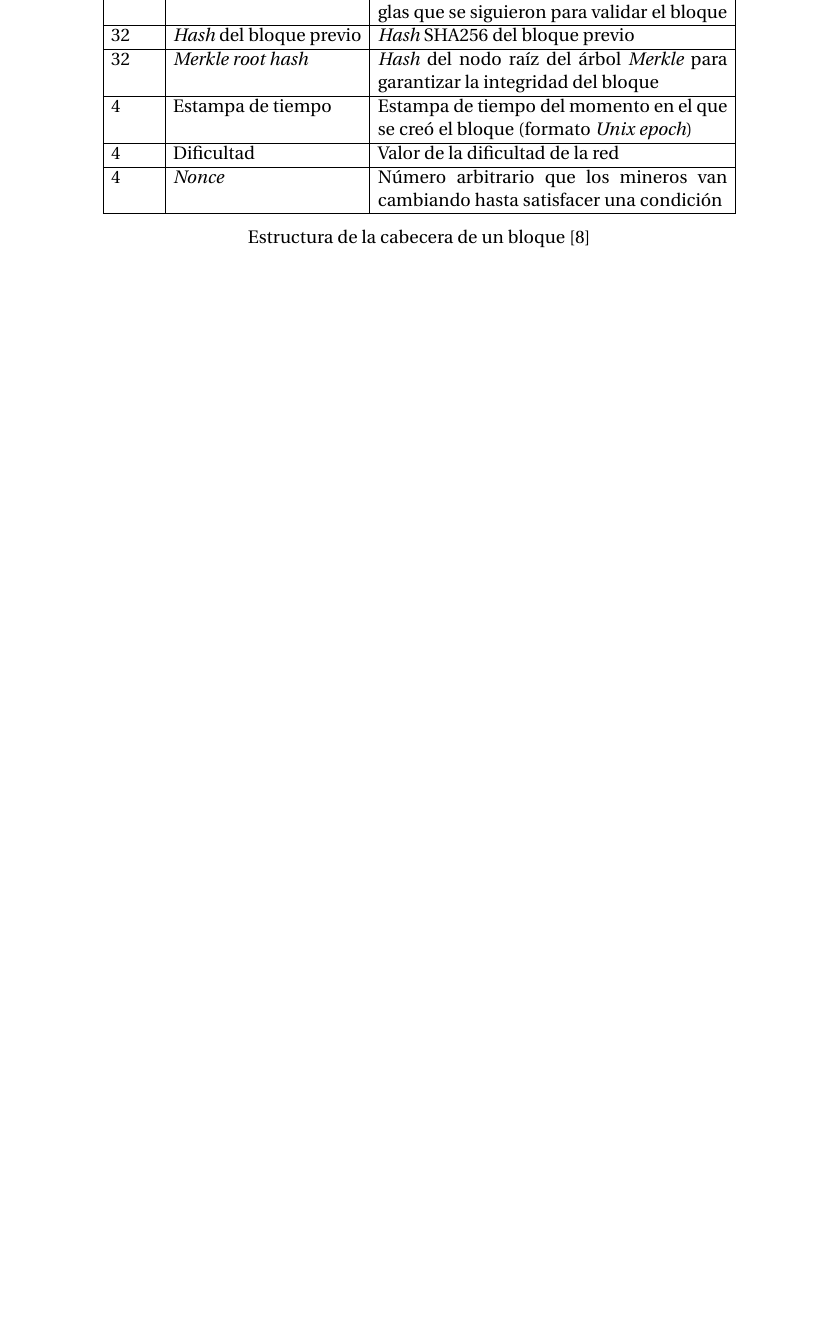
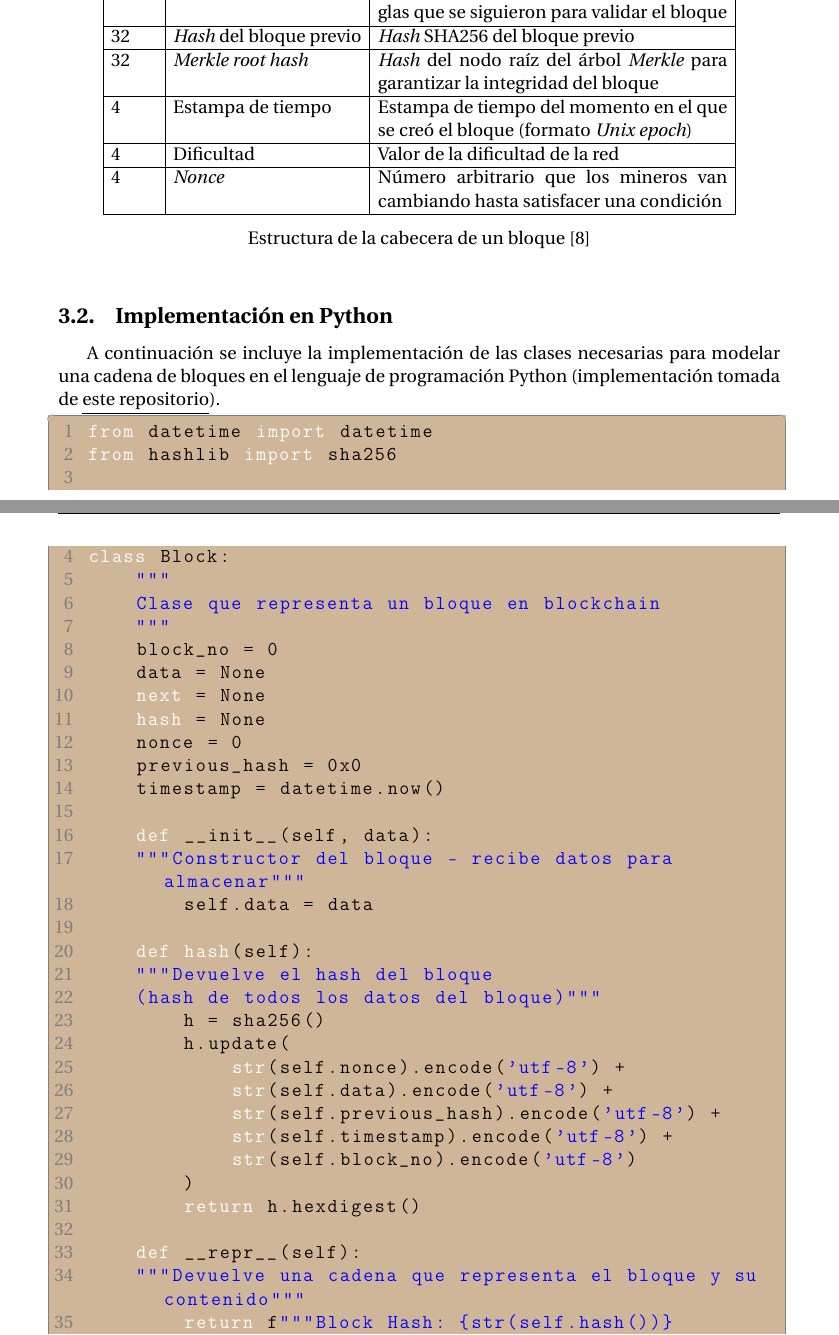
Before and after one commit to LucianoFromTrelew/ARyS2018, a LaTeX document (final/informe/informe.tex, which reads final/informe/listings_settings.tex): part of page 10 of 15 before the commit and two parts of pages 10 and 11 of 18 after it, the two joined at a grey line, cut so that both start at the same text, the shorter picture padded with empty space. Compiled offline with pdfLaTeX.

Commit message:
Agregar implementación de blockchain

```diff
--- a/final/informe/informe.tex
+++ b/final/informe/informe.tex
@@ -215,3 +215,44 @@ Bloques nuevo son añadidos a la cadena cada 10 minutos, aproximadamente. El pro
 \end{table}
 
 
+\subsection{Implementación en Python}
+
+A continuación se incluye la implementación de las clases necesarias para modelar una cadena de bloques en el lenguaje de programación Python (implementación tomada de \underline{\href{https://github.com/howCodeORG/Simple-Python-Blockchain}{este repositorio}}).
+
+\begin{lstlisting}[title={Clase para modelar un bloque en blockchain}]
+from datetime import datetime
+from hashlib import sha256
+
+class Block:
+    """
+    Clase que representa un bloque en blockchain
+    """
+    block_no = 0
+    data = None
+    next = None
+    hash = None
+    nonce = 0
+    previous_hash = 0x0
+    timestamp = datetime.now()
+
+    def __init__(self, data):
+    """Constructor del bloque - recibe datos para almacenar"""
+        self.data = data
+
+    def hash(self):
+    """Devuelve el hash del bloque
+    (hash de todos los datos del bloque)"""
+        h = sha256()
+        h.update(
+            str(self.nonce).encode('utf-8') +
+            str(self.data).encode('utf-8') +
+            str(self.previous_hash).encode('utf-8') +
+            str(self.timestamp).encode('utf-8') +
+            str(self.block_no).encode('utf-8')
+        )
+        return h.hexdigest()
+
+    def __repr__(self):
+    """Devuelve una cadena que representa el bloque y su contenido"""
+        return f"""Block Hash: {str(self.hash())}
+    BlockNo: {str(self.block_no)}
--- a/final/informe/listings_settings.tex
+++ b/final/informe/listings_settings.tex
@@ -2,8 +2,8 @@
 \definecolor{bg-light-gray}{HTML}{E9E9E9}
 \definecolor{bg}{HTML}{D0B698}
 
-\lstdefinestyle{bashstyle}{
-    language=Bash,
+\lstdefinestyle{pythonstyle}{
+    language=python,
     backgroundcolor=\color{bg},
     basicstyle=\ttfamily,
   	keywordstyle=\bfseries\color{white},
```
Also changed, not shown: final/informe/informe.pdf, final/informe/informe.tex (68 more changed lines).
